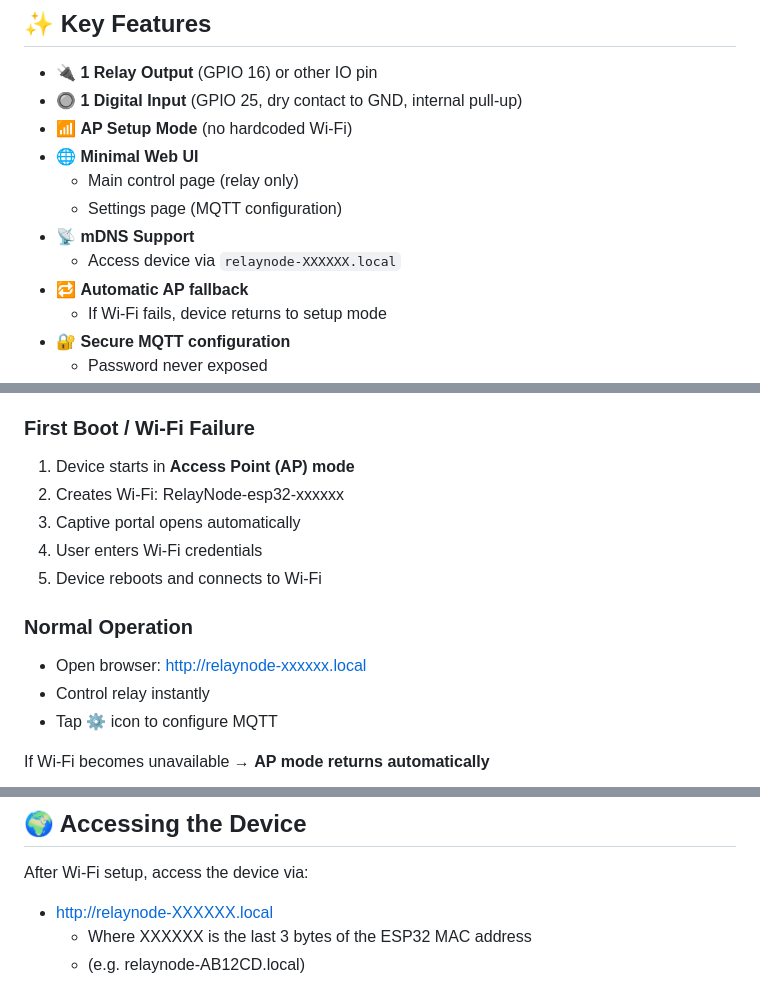
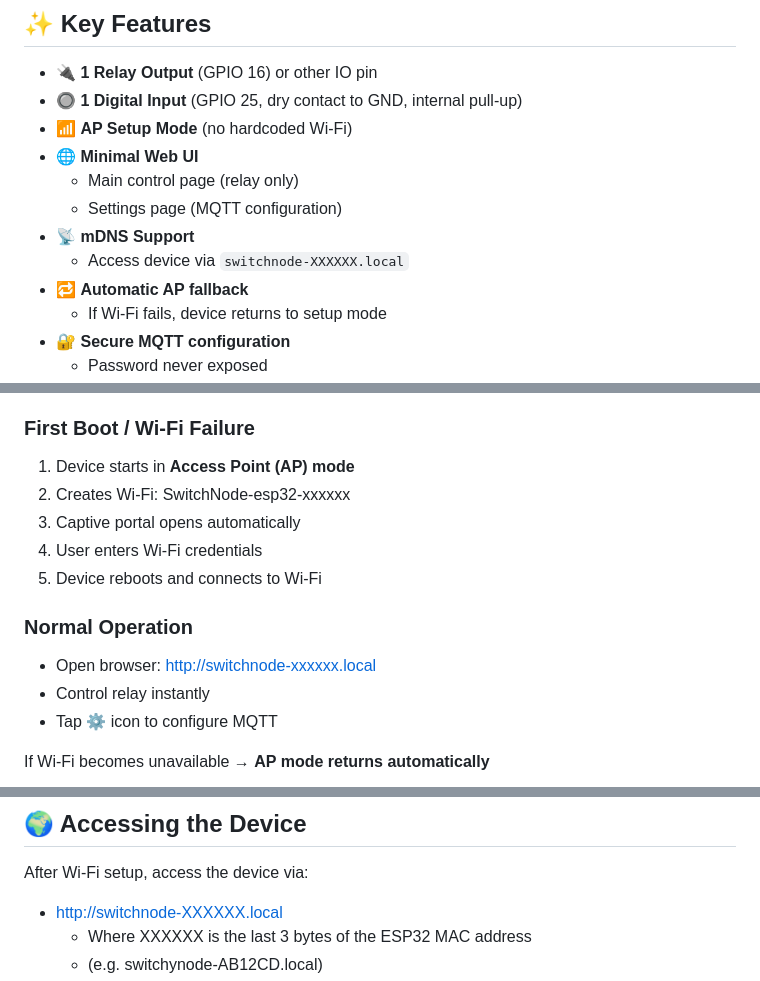
Before and after one commit to zainalabidin85/Switch-Node, a Markdown page: README.md, 3 parts joined by grey strips. GitHub-like rendering.

Commit message:
Change device name references to 'SwitchNode'
Updated device naming from 'RelayNode' to 'SwitchNode' in README.

```diff
--- a/README.md
+++ b/README.md
@@ -23,7 +23,7 @@ It is designed with a **clean Apple-like UX**, robust recovery flow, and seamles
   - Main control page (relay only)
   - Settings page (MQTT configuration)
 - 📡 **mDNS Support**
-  - Access device via `relaynode-XXXXXX.local`
+  - Access device via `switchnode-XXXXXX.local`
 - 🔁 **Automatic AP fallback**
   - If Wi-Fi fails, device returns to setup mode
 - 🔐 **Secure MQTT configuration**
@@ -37,13 +37,13 @@ It is designed with a **clean Apple-like UX**, robust recovery flow, and seamles
 
 ### First Boot / Wi-Fi Failure
 1. Device starts in **Access Point (AP) mode**
-2. Creates Wi-Fi: RelayNode-esp32-xxxxxx
+2. Creates Wi-Fi: SwitchNode-esp32-xxxxxx
 3. Captive portal opens automatically
 4. User enters Wi-Fi credentials
 5. Device reboots and connects to Wi-Fi
 
 ### Normal Operation
-- Open browser: http://relaynode-xxxxxx.local
+- Open browser: http://switchnode-xxxxxx.local
 - Control relay instantly
 - Tap ⚙️ icon to configure MQTT
 
@@ -96,9 +96,9 @@ relaynode/
 ## 🌍 Accessing the Device
 
 After Wi-Fi setup, access the device via:
-- http://relaynode-XXXXXX.local
+- http://switchnode-XXXXXX.local
   - Where XXXXXX is the last 3 bytes of the ESP32 MAC address
-  - (e.g. relaynode-AB12CD.local)
+  - (e.g. switchynode-AB12CD.local)
 - ![Web-Ui](image/screenshort.png)
 
 If mDNS is not available:
```
Also changed, not shown: other parts of README.md (+1 -1 lines).
